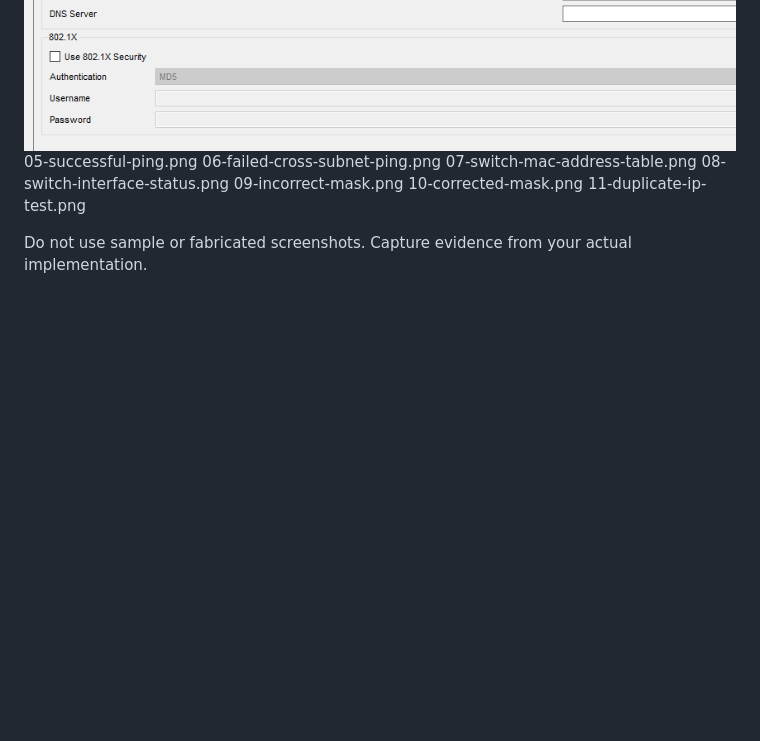
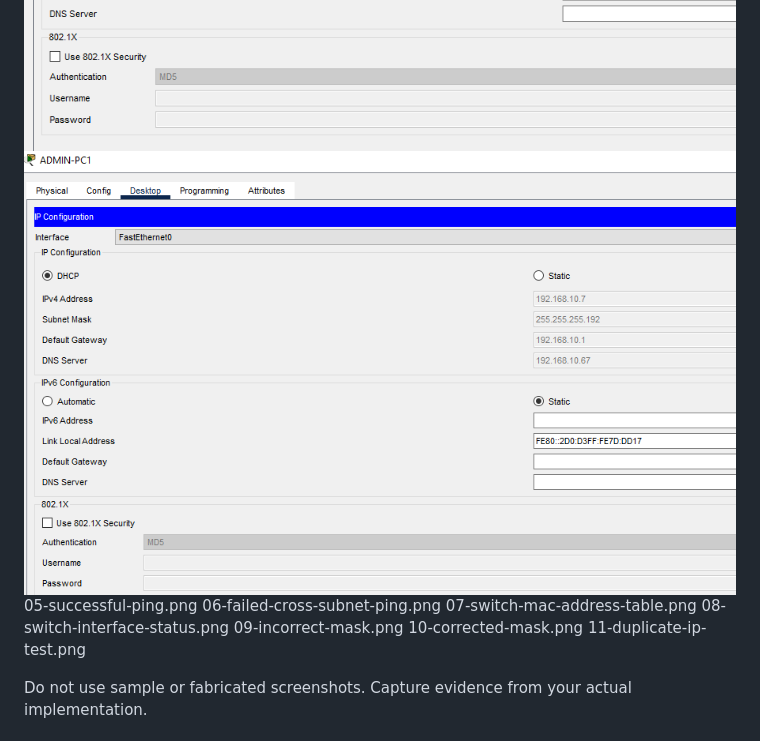
Before and after one commit to 1Feycode/Abyssinia-Enterprise-Network, a Markdown page: evidence/README.md, the part around the change. Rendered like a GitHub page; pictures changed too: evidence/image-4.png (added); blank space fills up the shorter version.

```diff
--- a/evidence/README.md
+++ b/evidence/README.md
@@ -4,6 +4,7 @@
 ![ip-configuration-it-pc](image-1.png)
 ![ip-configuration-hr-pc](image-2.png)
 ![ip-configuration-fin-pc](image-3.png)
+![ip-configuration-admin-pc](image-4.png)
 05-successful-ping.png
 06-failed-cross-subnet-ping.png
 07-switch-mac-address-table.png
```
